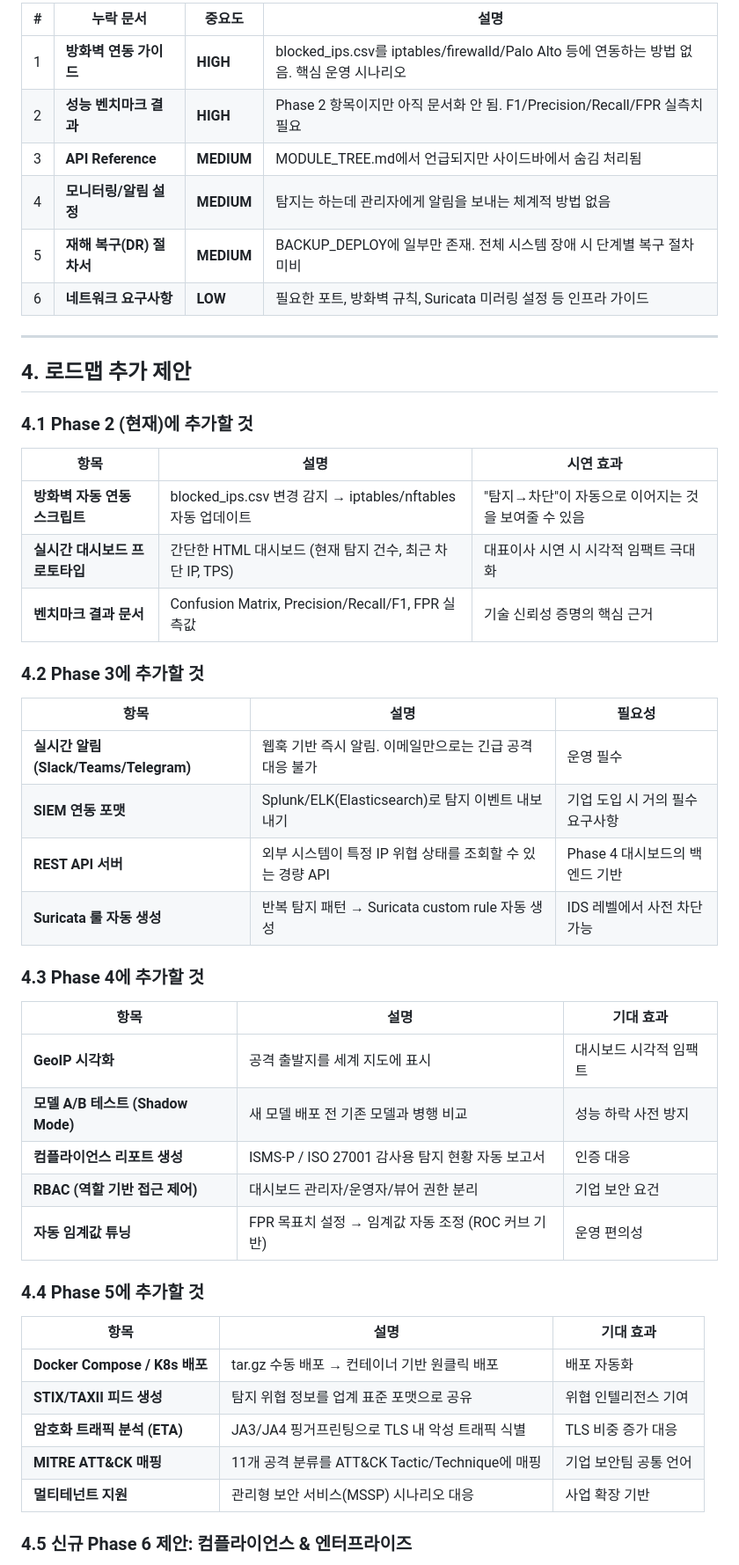
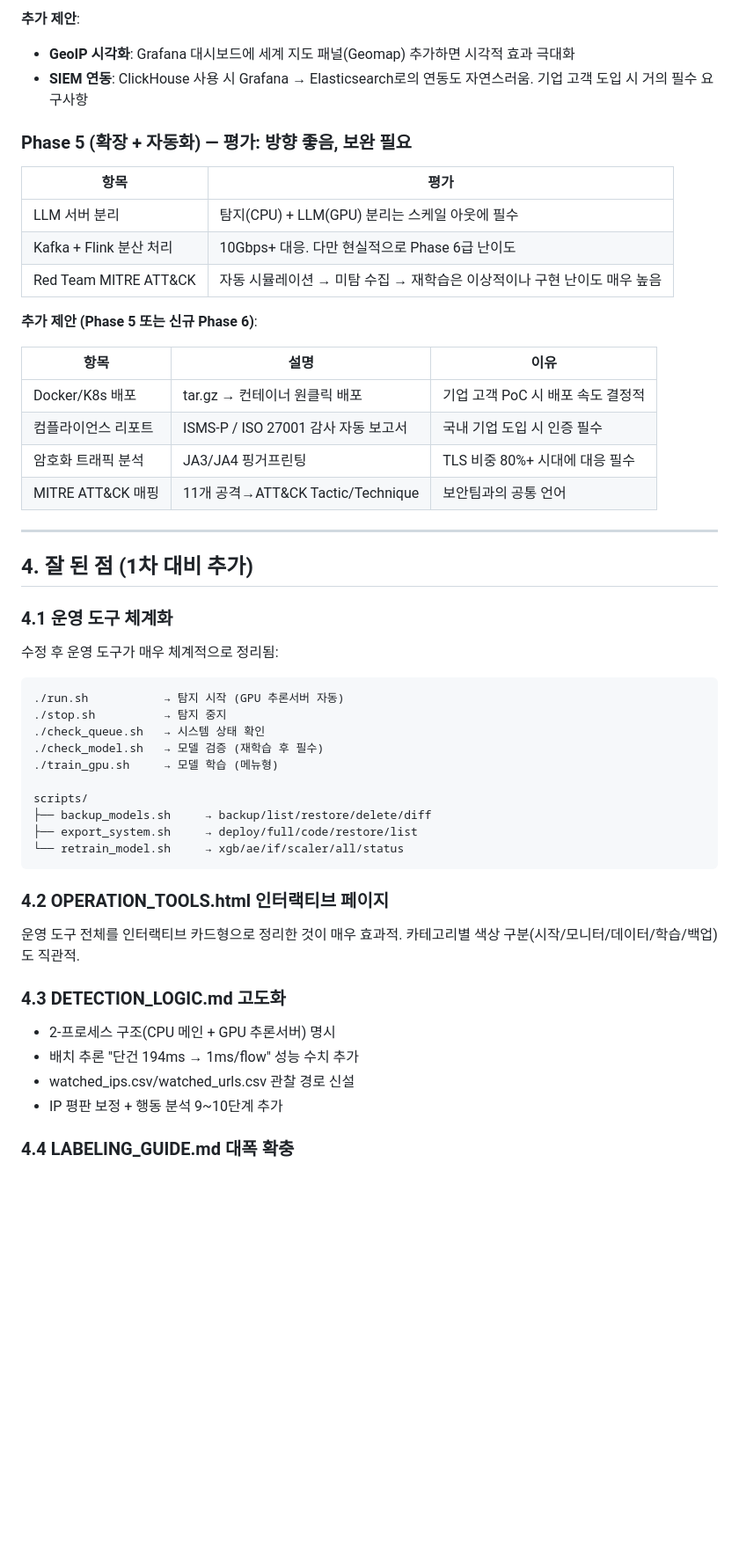
Before and after one commit to djshin443/test, a Markdown page: test.md, the part around one of its changes. Shown at 88% size. Drawn GitHub-style; blank space fills up the shorter version.

````diff
--- a/test.md
+++ b/test.md
@@ -136,53 +118,56 @@ Threat Detection Docs
 
-| # | 누락 문서 | 중요도 | 설명 |
-|---|-----------|--------|------|
-| 1 | **방화벽 연동 가이드** | **HIGH** | blocked_ips.csv를 iptables/firewalld/Palo Alto 등에 연동하는 방법 없음. 핵심 운영 시나리오 |
-| 2 | **성능 벤치마크 결과** | **HIGH** | Phase 2 항목이지만 아직 문서화 안 됨. F1/Precision/Recall/FPR 실측치 필요 |
-| 3 | **API Reference** | **MEDIUM** | MODULE_TREE.md에서 언급되지만 사이드바에서 숨김 처리됨 |
-| 4 | **모니터링/알림 설정** | **MEDIUM** | 탐지는 하는데 관리자에게 알림을 보내는 체계적 방법 없음 |
-| 5 | **재해 복구(DR) 절차서** | **MEDIUM** | BACKUP_DEPLOY에 일부만 존재. 전체 시스템 장애 시 단계별 복구 절차 미비 |
-| 6 | **네트워크 요구사항** | **LOW** | 필요한 포트, 방화벽 규칙, Suricata 미러링 설정 등 인프라 가이드 |
+**추가 제안**:
+- **GeoIP 시각화**: Grafana 대시보드에 세계 지도 패널(Geomap) 추가하면 시각적 효과 극대화
+- **SIEM 연동**: ClickHouse 사용 시 Grafana → Elasticsearch로의 연동도 자연스러움. 기업 고객 도입 시 거의 필수 요구사항
+
+### Phase 5 (확장 + 자동화) — 평가: 방향 좋음, 보완 필요
+
+| 항목 | 평가 |
+|------|------|
+| LLM 서버 분리 | 탐지(CPU) + LLM(GPU) 분리는 스케일 아웃에 필수 |
+| Kafka + Flink 분산 처리 | 10Gbps+ 대응. 다만 현실적으로 Phase 6급 난이도 |
+| Red Team MITRE ATT&CK | 자동 시뮬레이션 → 미탐 수집 → 재학습은 이상적이나 구현 난이도 매우 높음 |
+
+**추가 제안 (Phase 5 또는 신규 Phase 6)**:
+
+| 항목 | 설명 | 이유 |
+|------|------|------|
+| Docker/K8s 배포 | tar.gz → 컨테이너 원클릭 배포 | 기업 고객 PoC 시 배포 속도 결정적 |
+| 컴플라이언스 리포트 | ISMS-P / ISO 27001 감사 자동 보고서 | 국내 기업 도입 시 인증 필수 |
+| 암호화 트래픽 분석 | JA3/JA4 핑거프린팅 | TLS 비중 80%+ 시대에 대응 필수 |
+| MITRE ATT&CK 매핑 | 11개 공격→ATT&CK Tactic/Technique | 보안팀과의 공통 언어 |
 
 ---
 
-## 4. 로드맵 추가 제안
+## 4. 잘 된 점 (1차 대비 추가)
 
-### 4.1 Phase 2 (현재)에 추가할 것
+### 4.1 운영 도구 체계화
 
-| 항목 | 설명 | 시연 효과 |
-|------|------|-----------|
-| **방화벽 자동 연동 스크립트** | blocked_ips.csv 변경 감지 → iptables/nftables 자동 업데이트 | "탐지→차단"이 자동으로 이어지는 것을 보여줄 수 있음 |
-| **실시간 대시보드 프로토타입** | 간단한 HTML 대시보드 (현재 탐지 건수, 최근 차단 IP, TPS) | 대표이사 시연 시 시각적 임팩트 극대화 |
-| **벤치마크 결과 문서** | Confusion Matrix, Precision/Recall/F1, FPR 실측값 | 기술 신뢰성 증명의 핵심 근거 |
+수정 후 운영 도구가 매우 체계적으로 정리됨:
 
-### 4.2 Phase 3에 추가할 것
+```
+./run.sh           → 탐지 시작 (GPU 추론서버 자동)
+./stop.sh          → 탐지 중지
+./check_queue.sh   → 시스템 상태 확인
+./check_model.sh   → 모델 검증 (재학습 후 필수)
+./train_gpu.sh     → 모델 학습 (메뉴형)
 
-| 항목 | 설명 | 필요성 |
-|------|------|--------|
-| **실시간 알림 (Slack/Teams/Telegram)** | 웹훅 기반 즉시 알림. 이메일만으로는 긴급 공격 대응 불가 | 운영 필수 |
-| **SIEM 연동 포맷** | Splunk/ELK(Elasticsearch)로 탐지 이벤트 내보내기 | 기업 도입 시 거의 필수 요구사항 |
-| **REST API 서버** | 외부 시스템이 특정 IP 위협 상태를 조회할 수 있는 경량 API | Phase 4 대시보드의 백엔드 기반 |
-| **Suricata 룰 자동 생성** | 반복 탐지 패턴 → Suricata custom rule 자동 생성 | IDS 레벨에서 사전 차단 가능 |
+scripts/
+├── backup_models.sh     → backup/list/restore/delete/diff
+├── export_system.sh     → deploy/full/code/restore/list
+└── retrain_model.sh     → xgb/ae/if/scaler/all/status
+```
 
-### 4.3 Phase 4에 추가할 것
+### 4.2 OPERATION_TOOLS.html 인터랙티브 페이지
 
-| 항목 | 설명 | 기대 효과 |
-|------|------|-----------|
-| **GeoIP 시각화** | 공격 출발지를 세계 지도에 표시 | 대시보드 시각적 임팩트 |
-| **모델 A/B 테스트 (Shadow Mode)** | 새 모델 배포 전 기존 모델과 병행 비교 | 성능 하락 사전 방지 |
-| **컴플라이언스 리포트 생성** | ISMS-P / ISO 27001 감사용 탐지 현황 자동 보고서 | 인증 대응 |
-| **RBAC (역할 기반 접근 제어)** | 대시보드 관리자/운영자/뷰어 권한 분리 | 기업 보안 요건 |
-| **자동 임계값 튜닝** | FPR 목표치 설정 → 임계값 자동 조정 (ROC 커브 기반) | 운영 편의성 |
+운영 도구 전체를 인터랙티브 카드형으로 정리한 것이 매우 효과적. 카테고리별 색상 구분(시작/모니터/데이터/학습/백업)도 직관적.
 
-### 4.4 Phase 5에 추가할 것
+### 4.3 DETECTION_LOGIC.md 고도화
 
-| 항목 | 설명 | 기대 효과 |
-|------|------|-----------|
-| **Docker Compose / K8s 배포** | tar.gz 수동 배포 → 컨테이너 기반 원클릭 배포 | 배포 자동화 |
-| **STIX/TAXII 피드 생성** | 탐지 위협 정보를 업계 표준 포맷으로 공유 | 위협 인텔리전스 기여 |
-| **암호화 트래픽 분석 (ETA)** | JA3/JA4 핑거프린팅으로 TLS 내 악성 트래픽 식별 | TLS 비중 증가 대응 |
-| **MITRE ATT&CK 매핑** | 11개 공격 분류를 ATT&CK Tactic/Technique에 매핑 | 기업 보안팀 공통 언어 |
-| **멀티테넌트 지원** | 관리형 보안 서비스(MSSP) 시나리오 대응 | 사업 확장 기반 |
+- 2-프로세스 구조(CPU 메인 + GPU 추론서버) 명시
+- 배치 추론 "단건 194ms → 1ms/flow" 성능 수치 추가
+- watched_ips.csv/watched_urls.csv 관찰 경로 신설
+- IP 평판 보정 + 행동 분석 9~10단계 추가
 
-### 4.5 신규 Phase 6 제안: 컴플라이언스 & 엔터프라이즈
+### 4.4 LABELING_GUIDE.md 대폭 확충
 
````
Also changed, not shown: other parts of test.md (+170 -136 lines).
